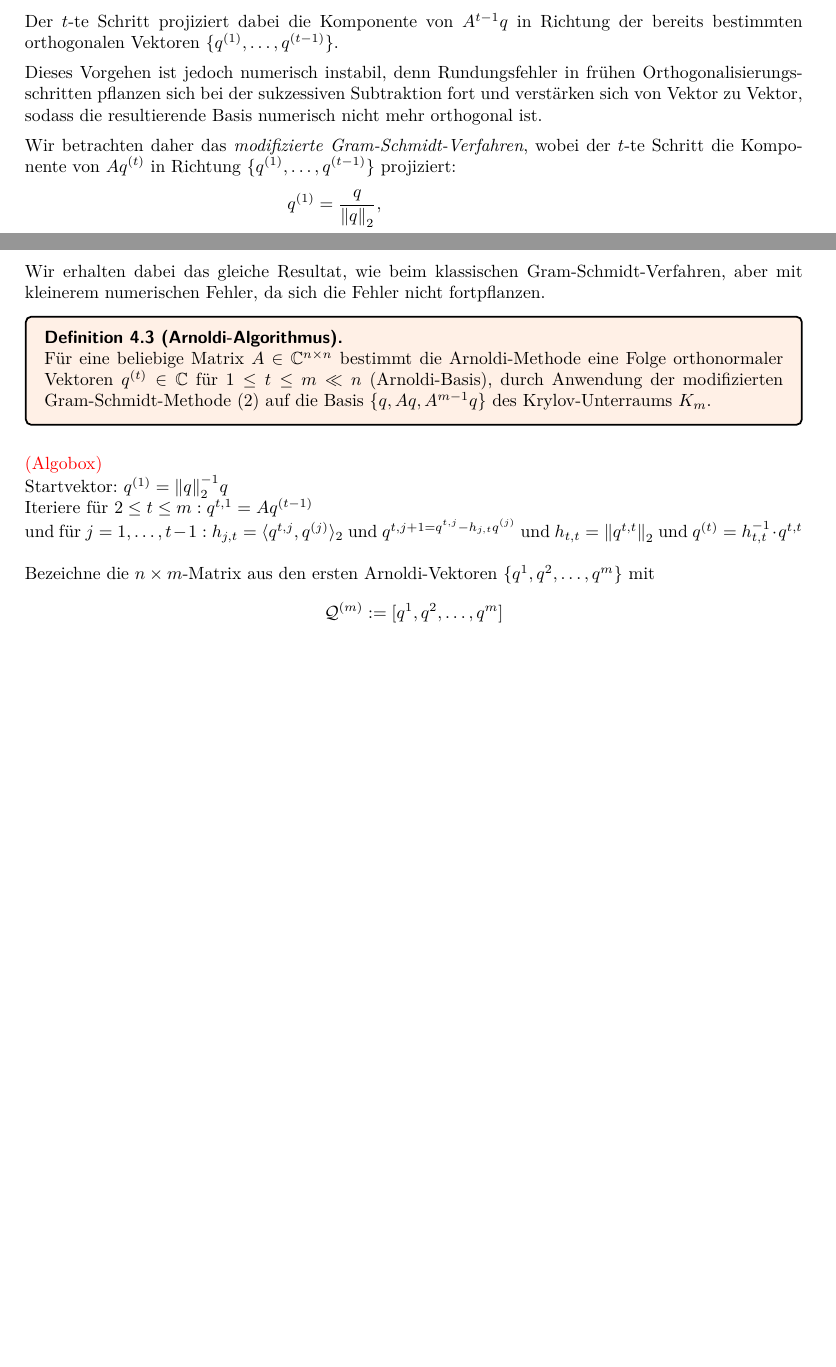
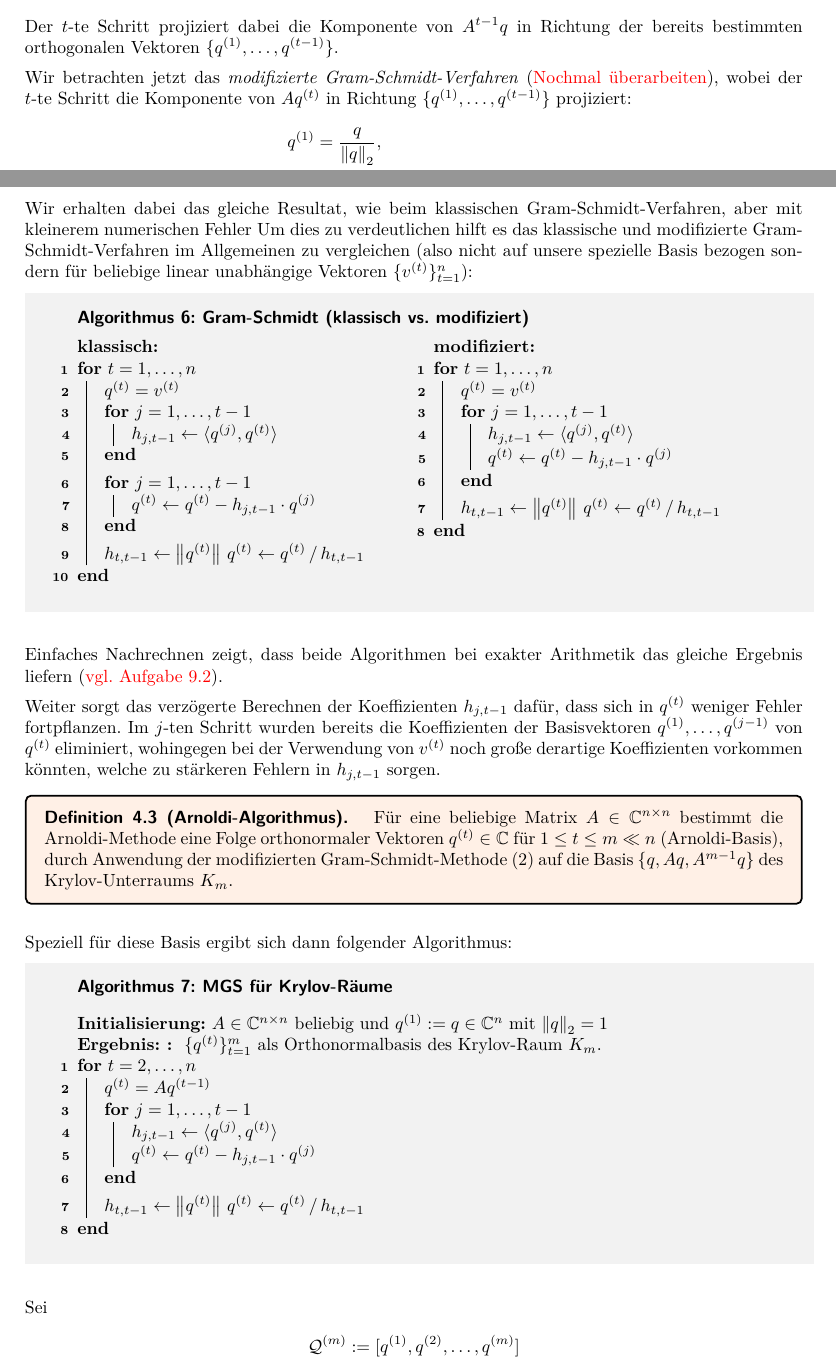
Before and after one commit to CedricRoennfeld/Numerik2Skript, a LaTeX document (script/script.tex, which reads script/sections/sec4.tex, script/style/AlgCommands.sty): two parts of pages 38 and 39 of 43 before the commit and two parts of pages 38 and 39 of 44 after it, joined at a grey line, cut so that both start at the same text, the shorter picture padded with empty space. Compiled offline with pdfLaTeX.

Commit message:
reworking section 4

```diff
--- a/script/sections/sec4.tex
+++ b/script/sections/sec4.tex
@@ -161,12 +161,8 @@ Mit diesem Operator ergibt sich das \textit{klassische Gram-Schmidt-Orthogonalis
 Der $t$-te Schritt projiziert dabei die Komponente von $A^{t-1}q$ in Richtung der bereits bestimmten orthogonalen
 Vektoren $\{q^{(1)},\dots,q^{(t-1)}\}$.
 
-Dieses Vorgehen ist jedoch numerisch instabil, denn Rundungsfehler in frühen Orthogonalisierungsschritten
-pflanzen sich bei der sukzessiven Subtraktion fort und verstärken sich von Vektor zu Vektor,
-sodass die resultierende Basis numerisch nicht mehr orthogonal ist.
-
-Wir betrachten daher das \textit{modifizierte Gram-Schmidt-Verfahren}, wobei der $t$-te Schritt die Komponente
-von $Aq^{(t)}$ in Richtung $\{q^{(1)},\dots,q^{(t-1)}\}$ projiziert:
+Wir betrachten jetzt das \textit{modifizierte Gram-Schmidt-Verfahren} (\textcolor{red}{Nochmal überarbeiten}),
+wobei der $t$-te Schritt die Komponente von $Aq^{(t)}$ in Richtung $\{q^{(1)},\dots,q^{(t-1)}\}$ projiziert:
 %
 \begin{align*}
   q^{(1)}
@@ -187,2 +183 @@ $\{\text{proj}_{q^{(j)}}(Aq^{(t-1)})\}_{j=1}^{t-1}$, es folgt also
   %= \vertn{2}{\tilde{q}^{(t)}}_2
-  = \left\langle q^{(t)},Aq^{(t-1)} - \sum_{j=1}^{t-1} \text{proj}_{q^{(j)}}(Aq^{(t-1)})\right\rangle _2
@@ -209,19 +205,85 @@ In der Praxis wird der modifizierte Gram-Schmidt-Algorithmus in der folgenden it
 \end{align*}
 %
 Wir erhalten dabei das gleiche Resultat, wie beim klassischen Gram-Schmidt-Verfahren,
-aber mit kleinerem numerischen Fehler, da sich die Fehler nicht fortpflanzen.
+aber mit kleinerem numerischen Fehler Um dies zu verdeutlichen hilft es
+das klassische und modifizierte Gram-Schmidt-Verfahren im Allgemeinen zu vergleichen
+(also nicht auf unsere spezielle Basis bezogen sondern für beliebige linear unabhängige Vektoren $\{v^{(t)}\}_{t=1}^n$):
 
-\begin{colbox}{Definition}[Arnoldi-Algorithmus] \ \\
+\algorithmbox{Gram-Schmidt (klassisch vs. modifiziert)}{
+\begin{minipage}[t]{0.48\textwidth}
+\textbf{klassisch:}
+
+\begin{algorithm}[H]
+  \ForTe{$t=1,\dots,n$}{
+    $q^{(t)} = v^{(t)}$ \\
+    \ForTe{$j=1,\dots,t-1$}{
+      $h_{j,t-1} \leftarrow \langle q^{(j)}, q^{(t)}\rangle$
+    }\EndTe{}{}
+    \ForTe{$j=1,\dots,t-1$}{
+      $q^{(t)} \leftarrow q^{(t)} - h_{j,t-1}\cdot q^{(j)}$
+    }\EndTe{}{}
+      $h_{t,t-1} \leftarrow \vertn{2}{q^{(t)}}$
+      $q^{(t)} \leftarrow q^{(t)} \,/\, h_{t,t-1} $
+  }\EndTe{}{}
+\end{algorithm}
+\end{minipage}
+\hfill
+\begin{minipage}[t]{0.48\textwidth}
+\textbf{modifiziert:}
+
+\begin{algorithm}[H]
+  \ForTe{$t=1,\dots,n$}{
+    $q^{(t)} = v^{(t)}$ \\
+    \ForTe{$j=1,\dots,t-1$}{
+      $h_{j,t-1} \leftarrow \langle q^{(j)}, q^{(t)}\rangle$ \\
+      $q^{(t)} \leftarrow q^{(t)} - h_{j,t-1}\cdot q^{(j)}$
+    }\EndTe{}{}
+      $h_{t,t-1} \leftarrow \vertn{2}{q^{(t)}}$
+      $q^{(t)} \leftarrow q^{(t)} \,/\, h_{t,t-1} $
+  }\EndTe{}{}
+\end{algorithm}
+\end{minipage}
+}
+
+Einfaches Nachrechnen zeigt, dass beide Algorithmen bei exakter Arithmetik das
+gleiche Ergebnis liefern (\textcolor{red}{vgl. Aufgabe 9.2}).
+
+Weiter sorgt das verzögerte Berechnen der Koeffizienten $h_{j,t-1}$ dafür, dass sich in $q^{(t)}$ weniger
+Fehler fortpflanzen. Im $j$-ten Schritt wurden bereits die Koeffizienten der Basisvektoren $q^{(1)},\dots,q^{(j-1)}$
+von $q^{(t)}$ eliminiert, wohingegen bei der Verwendung von $v^{(t)}$ noch große derartige Koeffizienten
+vorkommen könnten, welche zu stärkeren Fehlern in $h_{j,t-1}$ sorgen.
+
+\begin{colbox}{Definition}[Arnoldi-Algorithmus]
   Für eine beliebige Matrix $A\in\C  ^{n\times n}$ bestimmt die Arnoldi-Methode eine Folge orthonormaler
   Vektoren $q^{(t)}\in\C  $ für $1\leq t \leq m \ll n$ (Arnoldi-Basis), durch Anwendung der modifizierten
   Gram-Schmidt-Methode (2) auf die Basis $\{q,Aq,A^{m-1}q\}$ des Krylov-Unterraums $K_m$.
 \end{colbox}
 
-\textcolor{red}{(Algobox)} \\
-Startvektor: $q^{(1)}=\vertn{2}{q}^{-1}_2 q$ \\
-Iteriere für $2\leq t\leq m: q^{t,1}=Aq^{(t-1)}$ \\
-und für $j=1,\dots,t-1: h_{j,t} = \langle q^{t,j},q^{(j)}\rangle_2$ und $q^{t,j+1=q^{t,j}-h_{j,t}q^{(j)}}$ und $h_{t,t}=\vertn{2}{q^{t,t}}_2$
-und $q^{(t)} = h_{t,t}^{-1}\cdot q^{t,t}$ \\ \\
-Bezeichne die $n\times m$-Matrix aus den ersten Arnoldi-Vektoren $\{q^1,q^2,\dots,q^m\}$ mit
-\begin{align*}\mathcal{Q}^{(m)}:=[q^1,q^2,\dots,q^m]\end{align*} und sei $H^{(m)}$ die obere Hessenberg Matrix ($m\times m)$ aus $h_{j,k}$:
-\begin{align*}H^{(m)} = \begin{pmatrix}
+Speziell für diese Basis ergibt sich dann folgender Algorithmus:
+
+\algorithmbox{MGS für Krylov-Räume}{
+  \begin{algorithm}[H]
+    \SetAlgoNoLine
+    \InitTe{$A\in \C^{n\times n}$ beliebig und $q^{(1)}:=q\in\C^n$ mit $\vertn{2}{q}_2=1$}
+    \ErgTe{
+      $\{q^{(t)}\}_{t=1}^m$ als Orthonormalbasis des Krylov-Raum $K_m$.
+    }
+    \SetAlgoLined
+    \ForTe{$t=2,\dots,n$}{
+      $q^{(t)} = Aq^{(t-1)}$ \\
+      \ForTe{$j=1,\dots,t-1$}{
+        $h_{j,t-1} \leftarrow  \langle q^{(j)}, q^{(t)}\rangle$ \\
+        $q^{(t)} \leftarrow q^{(t)} - h_{j,t-1} \cdot q^{(j)}$
+      }\EndTe{}{}
+      $h_{t,t-1} \leftarrow \vertn{2}{q^{(t)}}$
+      $q^{(t)} \leftarrow q^{(t)} \,/\, h_{t,t-1} $
+    }\EndTe{}{}
+  \end{algorithm}
+}
+
+Sei
+%
+\begin{align*}
+  \mathcal{Q}^{(m)}
+  :=[q^{(1)},q^{(2)},\dots,q^{(m)}]
+\end{align*}
--- a/script/style/AlgCommands.sty
+++ b/script/style/AlgCommands.sty
@@ -7,8 +7,9 @@
 \SetKwProg{UntilStopTe}{until stop}{}{}
 
 \SetKwProg{OutputTe}{Ausgabe}{}{}
-\SetKwProg{InputTe}{Eingabe: }{}{}
-\SetKwInput{InitTe}{Initialisierung: }
+\SetKwProg{InputTe}{Eingabe }{}{}
+\SetKwInput{InitTe}{Initialisierung}
+\SetKwInput{TitleTe}{\ }
 
 \SetKwInput{ErgTe}{Ergebnis: }
 
```
Also changed, not shown: script/sections/sec2.tex (+2 -0 lines), script.pdf, script/sections/sec4.tex (39 more changed lines).
